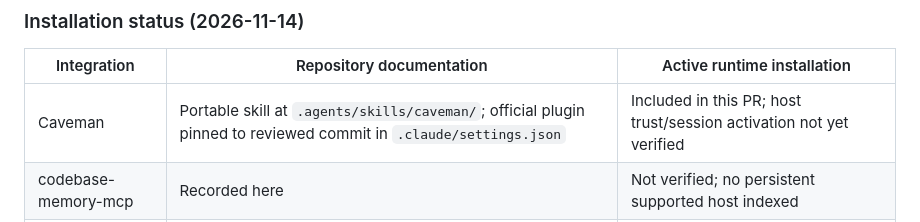
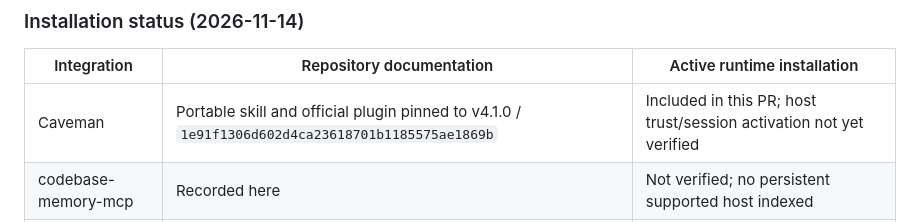
Before and after one commit to Aloews/first-traffic-platform, a Markdown page: docs/MAP.md, the part around the change. GitHub-like rendering.

Commit message:
docs: pin exact skill and plugin versions in project map

```diff
--- a/docs/MAP.md
+++ b/docs/MAP.md
@@ -76,7 +76,7 @@ This section is shared across the active project maps. It records installation a
 
 | Integration | Repository documentation | Active runtime installation |
 |---|---|---|
-| Caveman | Portable skill at `.agents/skills/caveman/`; official plugin pinned to reviewed commit in `.claude/settings.json` | Included in this PR; host trust/session activation not yet verified |
+| Caveman | Portable skill and official plugin pinned to v4.1.0 / `1e91f1306d602d4ca23618701b1185575ae1869b` | Included in this PR; host trust/session activation not yet verified |
 | codebase-memory-mcp | Recorded here | Not verified; no persistent supported host indexed |
 | Spotify Portal / shunt | Recorded here | Not verified; Portal authentication and AiKA readiness not established |
 
```
